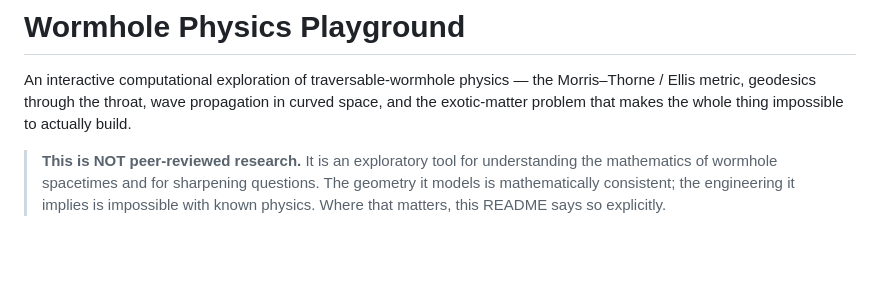
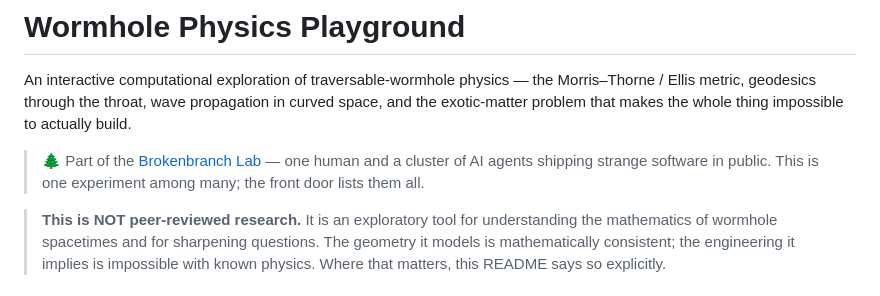
Before and after one commit to benskamps/wormhole-playground, a Markdown page: README.md, the part around the change. Drawn GitHub-style; blank space fills up the shorter version.

Commit message:
docs: add Brokenbranch Lab frontdoor banner to README (#1)
Link the lab front door (brokenbranch.dev/lab/) so this repo is
discoverable as one experiment among many.

Co-authored-by: Claude Fable 5 <noreply@anthropic.com>

```diff
--- a/README.md
+++ b/README.md
@@ -4,6 +4,10 @@ An interactive computational exploration of traversable-wormhole physics — the
 Morris–Thorne / Ellis metric, geodesics through the throat, wave propagation in
 curved space, and the exotic-matter problem that makes the whole thing impossible
 to actually build.
+
+> 🌲 Part of the [Brokenbranch Lab](https://www.brokenbranch.dev/lab/) — one human and a
+> cluster of AI agents shipping strange software in public. This is one experiment among
+> many; the front door lists them all.
 
 > **This is NOT peer-reviewed research.** It is an exploratory tool for understanding
 > the mathematics of wormhole spacetimes and for sharpening questions. The geometry it
```
